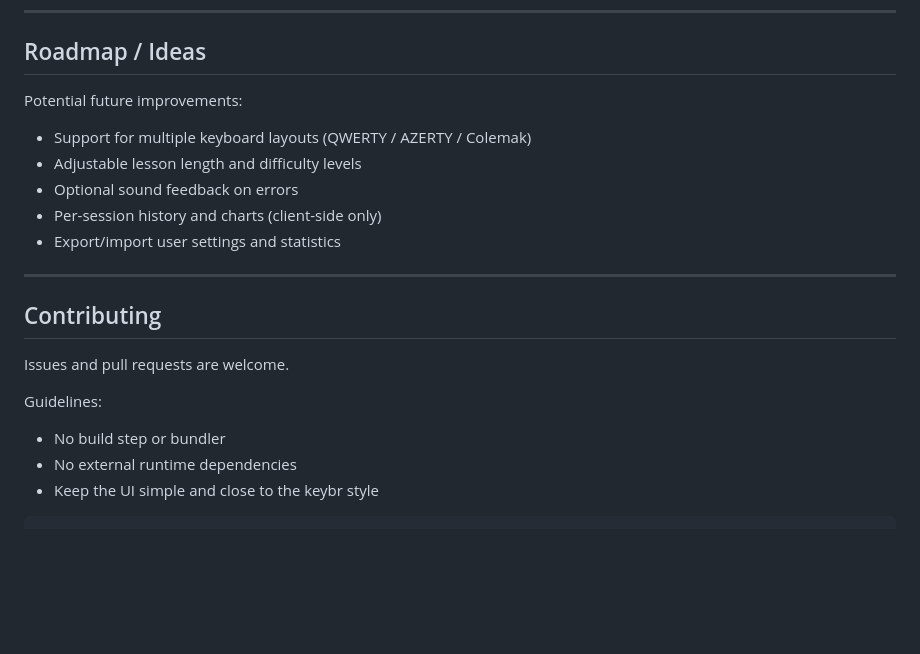
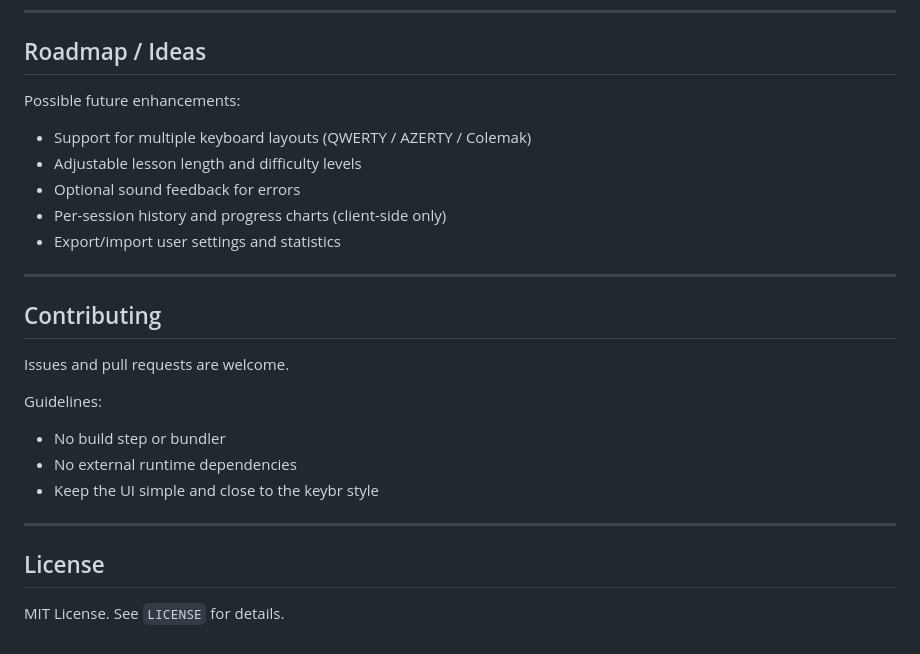
Before and after one commit to sarangnayak/KeyFlow, a Markdown page: README.md, the part around the change. Drawn GitHub-style; blank space fills up the shorter version.

````diff
--- a/README.md
+++ b/README.md
@@ -196,12 +196,12 @@ Quick places to tweak:
 
 ## Roadmap / Ideas
 
-Potential future improvements:
+Possible future enhancements:
 
 - Support for multiple keyboard layouts (QWERTY / AZERTY / Colemak)
 - Adjustable lesson length and difficulty levels
-- Optional sound feedback on errors
-- Per-session history and charts (client-side only)
+- Optional sound feedback for errors
+- Per-session history and progress charts (client-side only)
 - Export/import user settings and statistics
 
 ---
@@ -215,4 +215,9 @@ Guidelines:
 - No build step or bundler
 - No external runtime dependencies
 - Keep the UI simple and close to the keybr style
-```
+
+---
+
+## License
+
+MIT License. See `LICENSE` for details.
````
